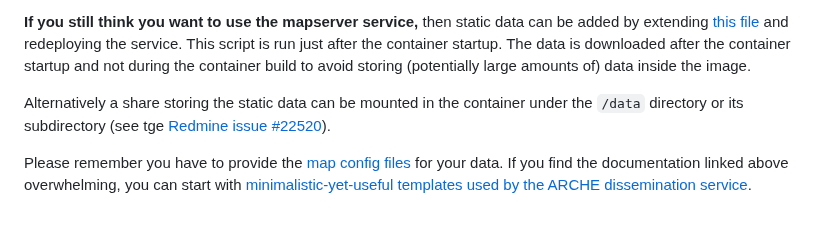
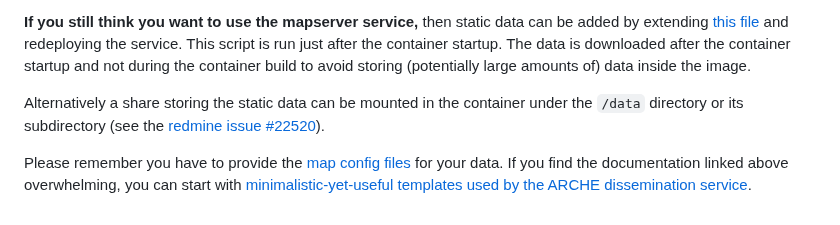
Before and after one commit to acdh-oeaw/arche-mapserver, a Markdown page: README.md, the part around the change. GitHub-like rendering.

```diff
--- a/README.md
+++ b/README.md
@@ -30,7 +30,7 @@ you should be just fine with serving it as [XYZ tiles](https://wiki.openstreetma
 This script is run just after the container startup.
 The data is downloaded after the container startup and not during the container build to avoid storing (potentially large amounts of) data inside the image.
 
-Alternatively a share storing the static data can be mounted in the container under the `/data` directory or its subdirectory (see tge [Redmine issue #22520](https://redmine.acdh.oeaw.ac.at/issues/22520)).
+Alternatively a share storing the static data can be mounted in the container under the `/data` directory or its subdirectory (see the [redmine issue #22520](https://redmine.acdh.oeaw.ac.at/issues/22520)).
 
 Please remember you have to provide the [map config files](https://mapserver.org/mapfile/index.html) for your data.
 If you find the documentation linked above overwhelming, you can start with [minimalistic-yet-useful templates used by the ARCHE dissemination service](https://github.com/acdh-oeaw/arche-mapserver/tree/master/templates).
```
